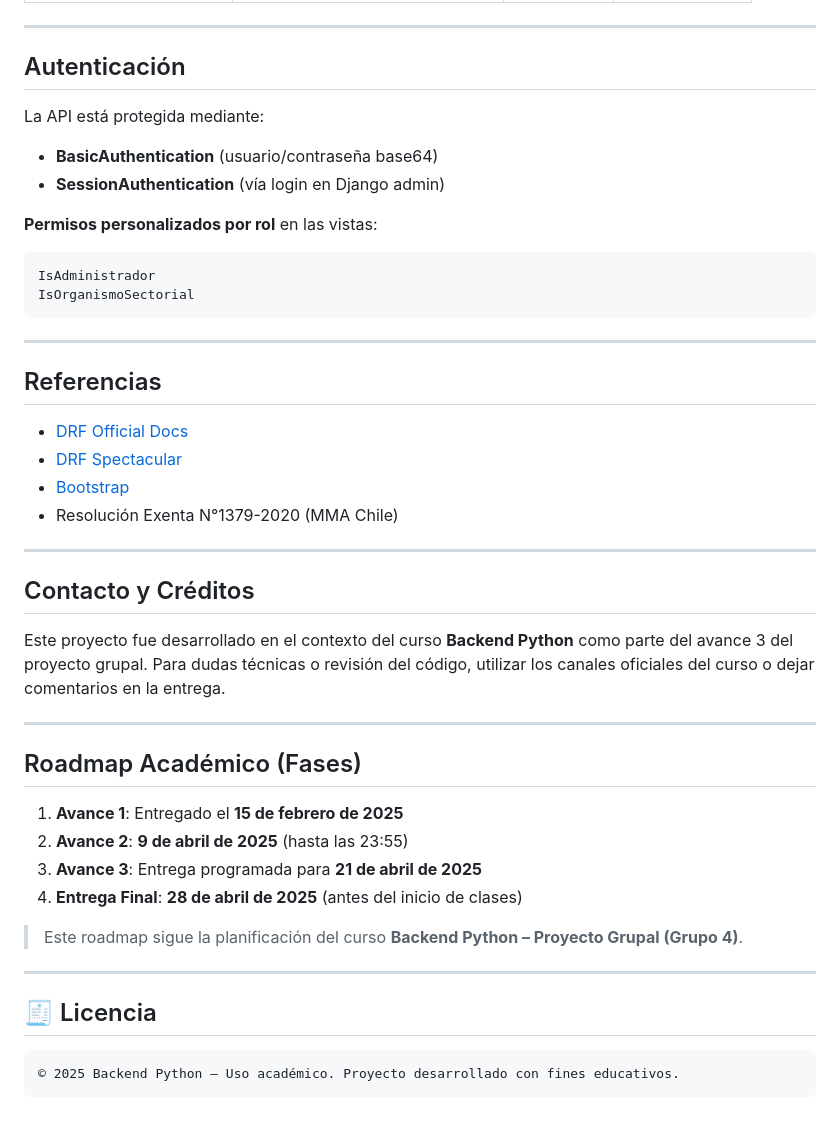
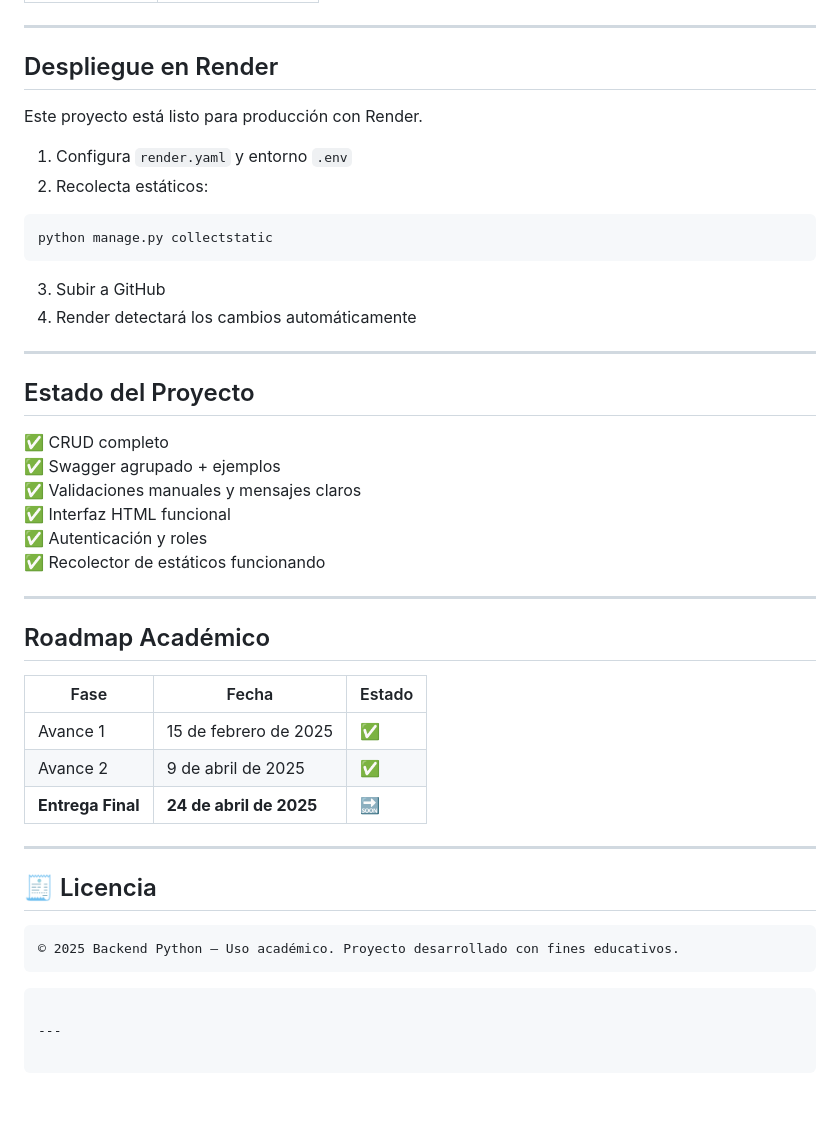
Before and after one commit to FelixGonzalezp/curso-backend-proyecto, a Markdown page: README.md, the part around one of its changes. GitHub-like rendering; blank space fills up the shorter version.

````diff
--- a/README.md
+++ b/README.md
@@ -143,46 +171,40 @@ Accede en tu navegador a:
 
 ---
 
-## Autenticación
+## Despliegue en Render
 
-La API está protegida mediante:
+Este proyecto está listo para producción con Render.
 
-- **BasicAuthentication** (usuario/contraseña base64)
-- **SessionAuthentication** (vía login en Django admin)
+1. Configura `render.yaml` y entorno `.env`
+2. Recolecta estáticos:
 
-**Permisos personalizados por rol** en las vistas:
+```bash
+python manage.py collectstatic
+```
 
-```python
-IsAdministrador
-IsOrganismoSectorial
-```
+3. Subir a GitHub
+4. Render detectará los cambios automáticamente
 
 ---
 
-## Referencias
+## Estado del Proyecto
 
-- [DRF Official Docs](https://www.django-rest-framework.org/)
-- [DRF Spectacular](https://drf-spectacular.readthedocs.io/)
-- [Bootstrap](https://getbootstrap.com/)
-- Resolución Exenta N°1379-2020 (MMA Chile)
+✅ CRUD completo
+✅ Swagger agrupado + ejemplos
+✅ Validaciones manuales y mensajes claros
+✅ Interfaz HTML funcional
+✅ Autenticación y roles
+✅ Recolector de estáticos funcionando
 
 ---
 
-## Contacto y Créditos
+## Roadmap Académico
 
-Este proyecto fue desarrollado en el contexto del curso **Backend Python** como parte del avance 3 del proyecto grupal.
-Para dudas técnicas o revisión del código, utilizar los canales oficiales del curso o dejar comentarios en la entrega.
-
----
-
-## Roadmap Académico (Fases)
-
-1. **Avance 1**: Entregado el **15 de febrero de 2025**
-2. **Avance 2**: **9 de abril de 2025** (hasta las 23:55)
-3. **Avance 3**: Entrega programada para **21 de abril de 2025**
-4. **Entrega Final**: **28 de abril de 2025** (antes del inicio de clases)
-
-> Este roadmap sigue la planificación del curso **Backend Python – Proyecto Grupal (Grupo 4)**.
+| Fase           | Fecha                | Estado   |
+|----------------|----------------------|----------|
+| Avance 1       | 15 de febrero de 2025 | ✅ |
+| Avance 2       | 9 de abril de 2025    | ✅ |
+| **Entrega Final** | **24 de abril de 2025** | 🔜 |
 
 ---
 
@@ -191,3 +213,6 @@ Para dudas técnicas o revisión del código, utilizar los canales oficiales del
 ```
 © 2025 Backend Python – Uso académico. Proyecto desarrollado con fines educativos.
 ```
+```
+
+---
````
Also changed, not shown: other parts of README.md (+94 -66 lines).
